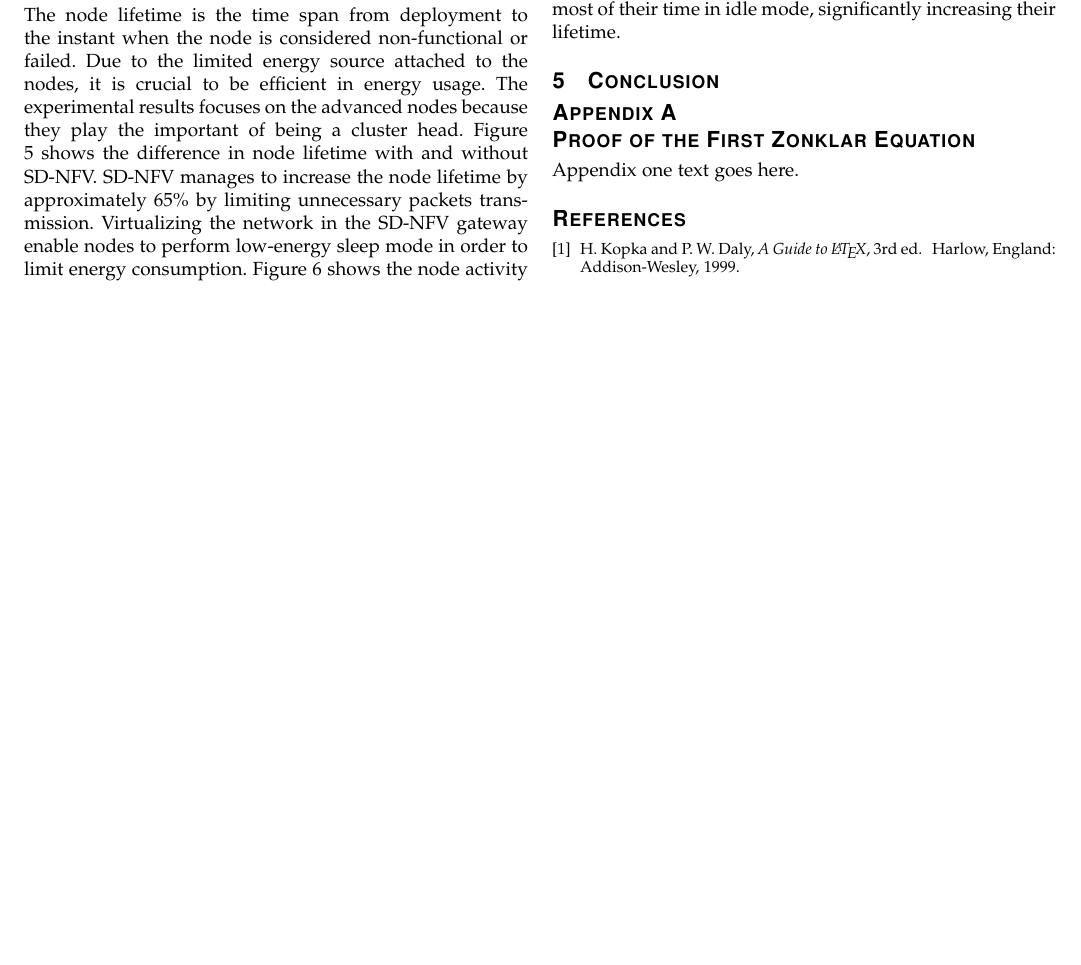
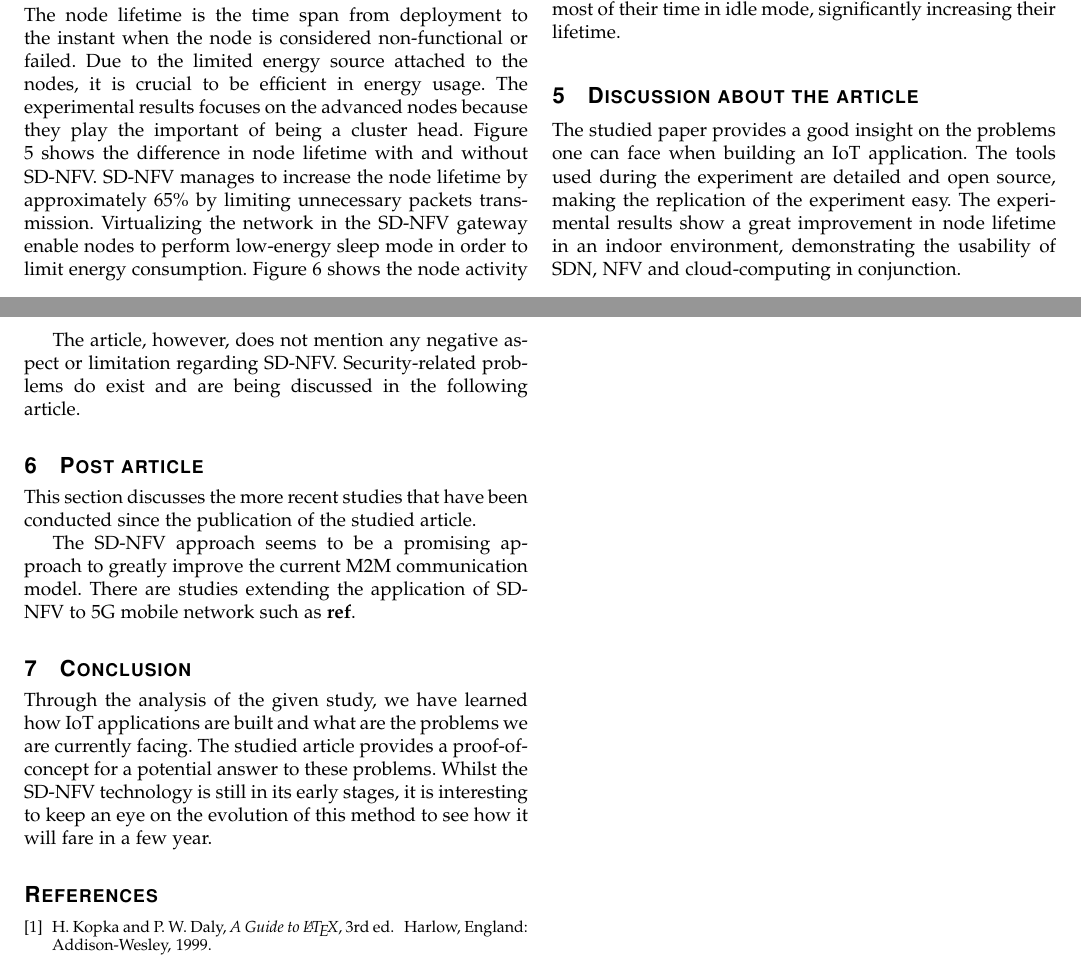
Before and after one commit to kfontain/init_recherche, a LaTeX paper (modele1.tex): part of page 3 of 3 before the commit and two parts of pages 3 and 4 of 4 after it, the two joined at a grey line, cut so that both start at the same text, the shorter picture padded with empty space. Compiled offline with pdfLaTeX; a missing font is replaced by an installed copy or a similar font; a LaTeX package or settings file that is missing is left out.

Commit message:
Add last sections

```diff
--- a/modele1.tex
+++ b/modele1.tex
@@ -397,12 +397,36 @@ order to limit energy consumption. Figure 6 shows the node activity
 in relation to the node energy. With SD-NFV, nodes spend most of their
 time in idle mode, significantly increasing their lifetime.
 
+\section{Discussion about the article}
+
+The studied paper provides a good insight on the problems one can face
+when building an IoT application. The tools used during the experiment
+are detailed and open source, making the replication of the experiment
+easy. The experimental results show a great improvement in node lifetime
+in an indoor environment, demonstrating the usability of SDN, NFV and
+cloud-computing in conjunction.
+
+The article, however, does not mention any negative aspect or limitation
+regarding SD-NFV. Security-related problems do exist and are being
+discussed in the following article.
+
+\section{Post article}
+
+This section discusses the more recent studies that have been conducted
+since the publication of the studied article.
+
+The SD-NFV approach seems to be a promising approach to greatly improve
+the current M2M communication model. There are studies extending
+the application of SD-NFV to 5G mobile network such as \textbf{ref}.
+
 \section{Conclusion}\label{sec:conclusion}
 
-
-\appendices
-\section{Proof of the First Zonklar Equation}
-Appendix one text goes here.
+Through the analysis of the given study, we have learned how IoT
+applications are built and what are the problems we are currently facing.
+The studied article provides a proof-of-concept for a potential
+answer to these problems. Whilst the SD-NFV technology is still in its
+early stages, it is interesting to keep an eye on the evolution of
+this method to see how it will fare in a few year.
 
 \begin{thebibliography}{1}
 \bibitem{IEEEhowto:kopka}
```
